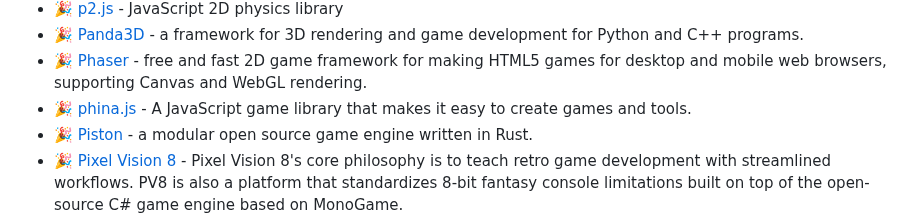
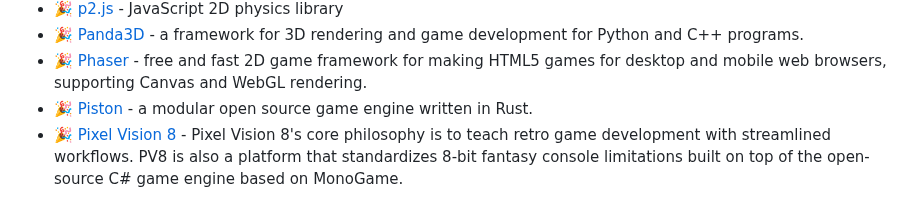
Before and after one commit to ellisonleao/magictools, a Markdown page: README.md, the part around the change. Rendered like a GitHub page.

Commit message:
removing phina.js

```diff
--- a/README.md
+++ b/README.md
@@ -291,7 +291,6 @@ _Set of game frameworks, engines and platforms_
 - :tada: [p2.js](http://schteppe.github.io/p2.js/) - JavaScript 2D physics library
 - :tada: [Panda3D](https://www.panda3d.org/) - a framework for 3D rendering and game development for Python and C++ programs.
 - :tada: [Phaser](http://phaser.io/) - free and fast 2D game framework for making HTML5 games for desktop and mobile web browsers, supporting Canvas and WebGL rendering.
-- :tada: [phina.js](http://phinajs.com/) - A JavaScript game library that makes it easy to create games and tools.
 - :tada: [Piston](http://www.piston.rs/) - a modular open source game engine written in Rust.
 - :tada: [Pixel Vision 8](https://github.com/PixelVision8/PixelVision8) - Pixel Vision 8's core philosophy is to teach retro game development with streamlined workflows. PV8 is also a platform that standardizes 8-bit fantasy console limitations built on top of the open-source C# game engine based on MonoGame.
 - :tada: [PixiJS](http://www.pixijs.com/) - is a newcomer HTML5 game renderer - first released in early 2013. A main appeal of the engine is its use of WebGL for faster performance. If WebGL isn't supported, the engine falls back to standard canvas.
```
